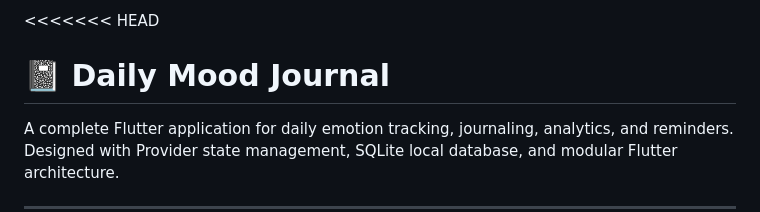
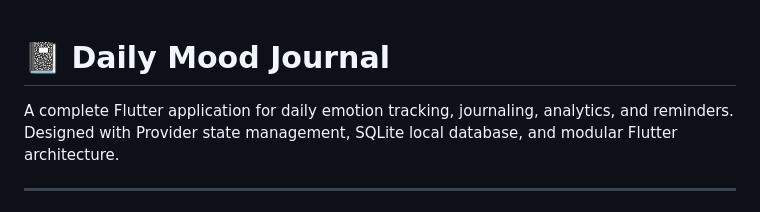
Before and after one commit to Mstxa/Group-3---Final-Project, a Markdown page: README.md, the part around the change. Drawn GitHub-style.

Commit message:
README
Removed unnecessary merge conflict markers from README.

```diff
--- a/README.md
+++ b/README.md
@@ -1,5 +1,3 @@
-<<<<<<< HEAD
-
 # 📓 Daily Mood Journal
 
 A complete Flutter application for daily emotion tracking, journaling, analytics, and reminders.
```
